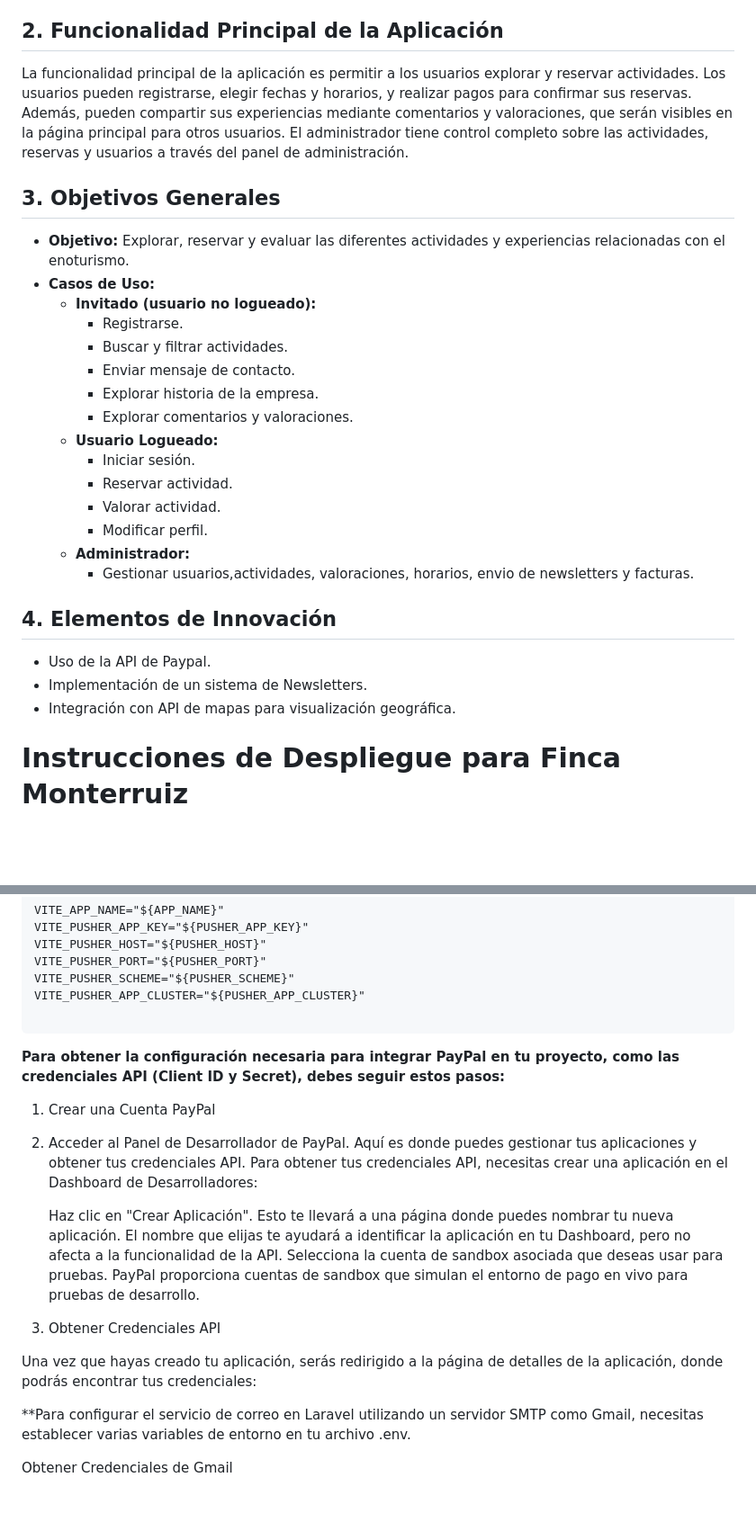
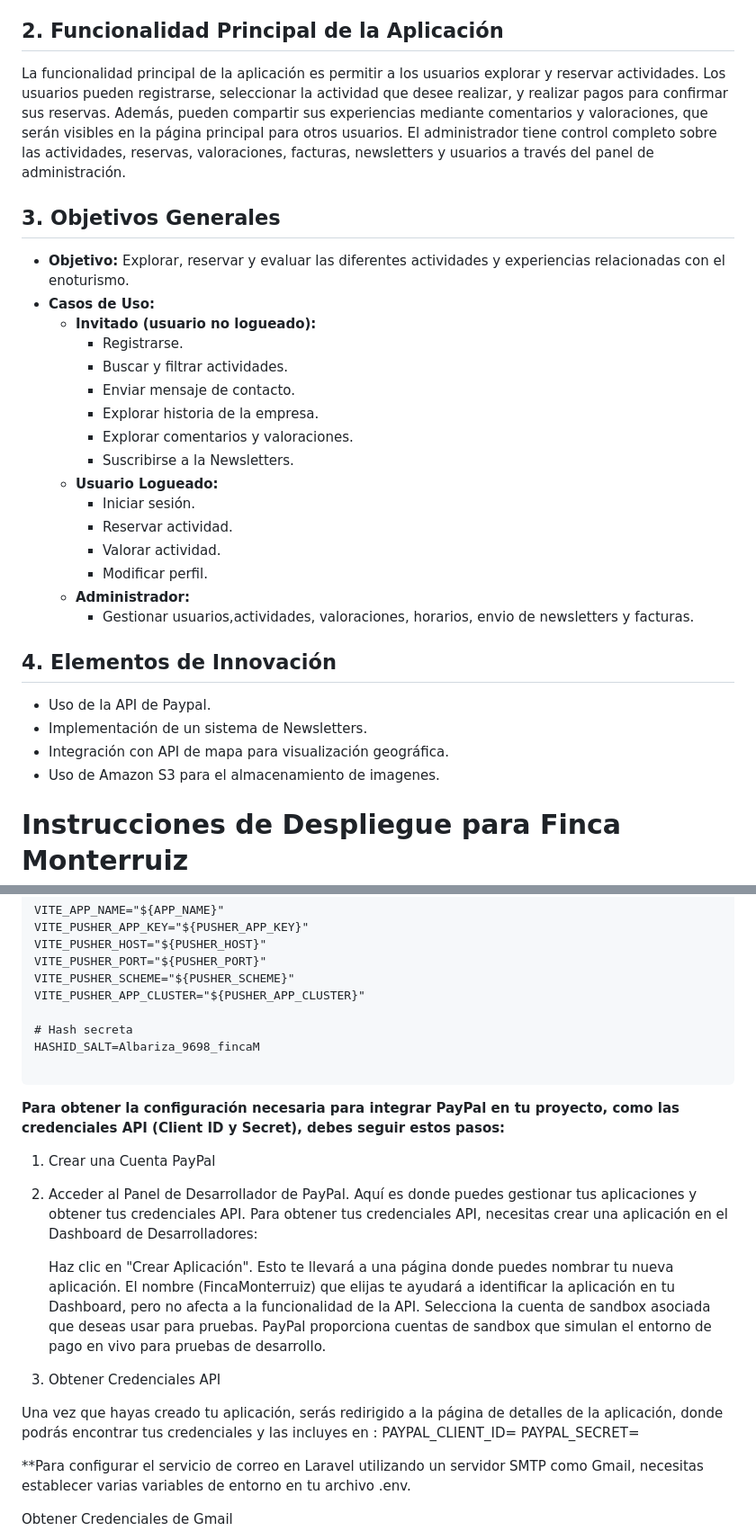
Before and after one commit to anarodperez/FincaMonterruiz, a Markdown page: README.md, 2 parts joined by grey strips. Shown: that part at 90% size. Rendered like a GitHub page; blank space fills up the shorter version.

````diff
--- a/README.md
+++ b/README.md
@@ -12,7 +12,7 @@ Finca Monterruiz es un sitio web diseñado para ofrecer diversas experiencias en
 
 ## 2. Funcionalidad Principal de la Aplicación
 
-La funcionalidad principal de la aplicación es permitir a los usuarios explorar y reservar actividades. Los usuarios pueden registrarse, elegir fechas y horarios, y realizar pagos para confirmar sus reservas. Además, pueden compartir sus experiencias mediante comentarios y valoraciones, que serán visibles en la página principal para otros usuarios. El administrador tiene control completo sobre las actividades, reservas y usuarios a través del panel de administración.
+La funcionalidad principal de la aplicación es permitir a los usuarios explorar y reservar actividades. Los usuarios pueden registrarse, seleccionar la actividad que desee realizar, y realizar pagos para confirmar sus reservas. Además, pueden compartir sus experiencias mediante comentarios y valoraciones, que serán visibles en la página principal para otros usuarios. El administrador tiene control completo sobre las actividades, reservas, valoraciones, facturas, newsletters y usuarios a través del panel de administración.
 
 ## 3. Objetivos Generales
 
@@ -24,6 +24,7 @@ La funcionalidad principal de la aplicación es permitir a los usuarios explorar
     - Enviar mensaje de contacto.
     - Explorar historia de la empresa.
     - Explorar comentarios y valoraciones.
+    - Suscribirse a la Newsletters.
   - **Usuario Logueado:**
     - Iniciar sesión.
     - Reservar actividad.
@@ -36,8 +37,8 @@ La funcionalidad principal de la aplicación es permitir a los usuarios explorar
 
 - Uso de la API de Paypal.
 - Implementación de un sistema de Newsletters.
-- Integración con API de mapas para visualización geográfica.
-
+- Integración con API de mapa para visualización geográfica.
+- Uso de Amazon S3 para el almacenamiento de imagenes.
 
 # Instrucciones de Despliegue para Finca Monterruiz
 
@@ -142,6 +146,9 @@ VITE_PUSHER_PORT="${PUSHER_PORT}"
 VITE_PUSHER_SCHEME="${PUSHER_SCHEME}"
 VITE_PUSHER_APP_CLUSTER="${PUSHER_APP_CLUSTER}"
 
+# Hash secreta
+HASHID_SALT=Albariza_9698_fincaM
+
 ```
 
 **Para obtener la configuración necesaria para integrar PayPal en tu proyecto, como las credenciales API (Client ID y Secret), debes seguir estos pasos:**
@@ -150,12 +157,14 @@ VITE_PUSHER_APP_CLUSTER="${PUSHER_APP_CLUSTER}"
 2. Acceder al Panel de Desarrollador de PayPal. Aquí es donde puedes gestionar tus aplicaciones y obtener tus credenciales API.
    Para obtener tus credenciales API, necesitas crear una aplicación en el Dashboard de Desarrolladores:
 
-    Haz clic en "Crear Aplicación". Esto te llevará a una página donde puedes nombrar tu nueva aplicación. El nombre que elijas te ayudará a identificar la aplicación en tu Dashboard, pero no afecta a la funcionalidad de la API.
+    Haz clic en "Crear Aplicación". Esto te llevará a una página donde puedes nombrar tu nueva aplicación. El nombre (FincaMonterruiz) que elijas te ayudará a identificar la aplicación en tu Dashboard, pero no afecta a la funcionalidad de la API.
     Selecciona la cuenta de sandbox asociada que deseas usar para pruebas. PayPal proporciona cuentas de sandbox que simulan el entorno de pago en vivo para pruebas de desarrollo.
 
 3. Obtener Credenciales API
 
-Una vez que hayas creado tu aplicación, serás redirigido a la página de detalles de la aplicación, donde podrás encontrar tus credenciales:
+Una vez que hayas creado tu aplicación, serás redirigido a la página de detalles de la aplicación, donde podrás encontrar tus credenciales y las incluyes en :
+PAYPAL_CLIENT_ID=
+PAYPAL_SECRET=
 
 **Para configurar el servicio de correo en Laravel utilizando un servidor SMTP como Gmail, necesitas establecer varias variables de entorno en tu archivo .env.
 
````
Also changed, not shown: other parts of README.md (+19 -28 lines).
